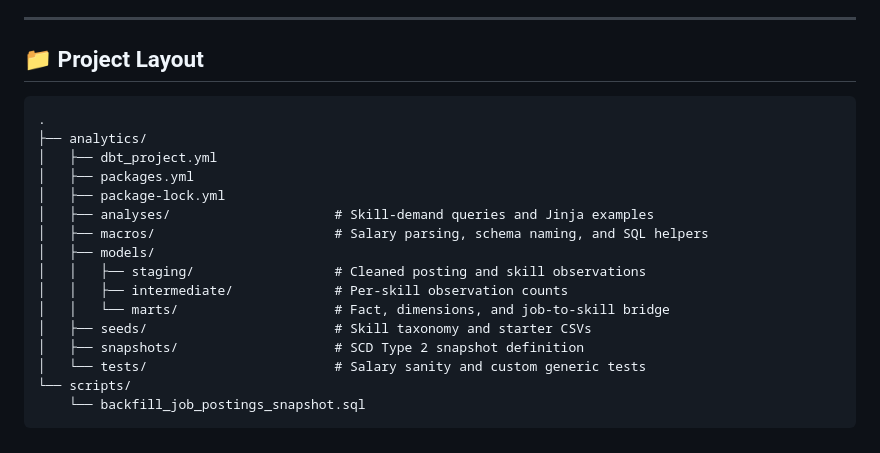
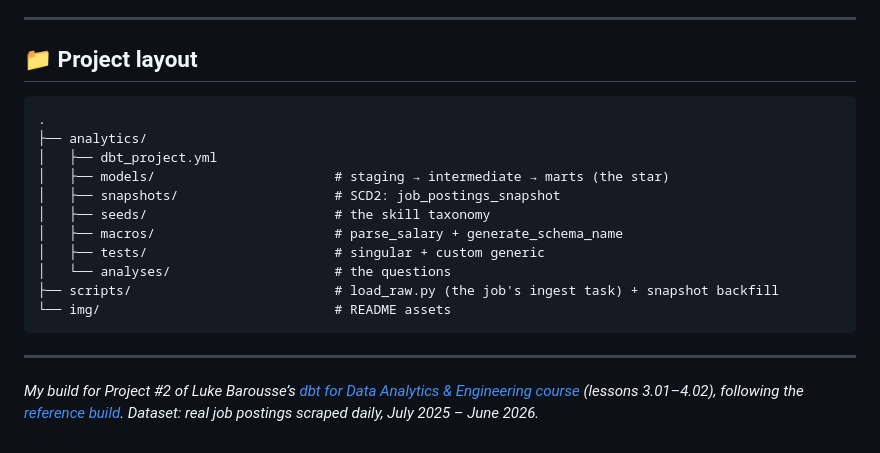
Before and after one commit to Smartlyfe21/dbt-databricks-pipeline, a Markdown page: README.md, the part around one of its changes. Rendered like a GitHub page.

````diff
--- a/README.md
+++ b/README.md
@@ -135,23 +107,22 @@ To reconstruct the full history, run [backfill_job_postings_snapshot.sql](script
 
 ---
 
-## 📁 Project Layout
+## 📁 Project layout
 
 ```text
 .
 ├── analytics/
 │   ├── dbt_project.yml
-│   ├── packages.yml
-│   ├── package-lock.yml
-│   ├── analyses/                     # Skill-demand queries and Jinja examples
-│   ├── macros/                       # Salary parsing, schema naming, and SQL helpers
-│   ├── models/
-│   │   ├── staging/                  # Cleaned posting and skill observations
-│   │   ├── intermediate/             # Per-skill observation counts
-│   │   └── marts/                    # Fact, dimensions, and job-to-skill bridge
-│   ├── seeds/                        # Skill taxonomy and starter CSVs
-│   ├── snapshots/                    # SCD Type 2 snapshot definition
-│   └── tests/                        # Salary sanity and custom generic tests
-└── scripts/
-    └── backfill_job_postings_snapshot.sql
+│   ├── models/                       # staging → intermediate → marts (the star)
+│   ├── snapshots/                    # SCD2: job_postings_snapshot
+│   ├── seeds/                        # the skill taxonomy
+│   ├── macros/                       # parse_salary + generate_schema_name
+│   ├── tests/                        # singular + custom generic
+│   └── analyses/                     # the questions
+├── scripts/                          # load_raw.py (the job's ingest task) + snapshot backfill
+└── img/                              # README assets
 ```
+
+---
+
+_My build for Project #2 of Luke Barousse’s [dbt for Data Analytics & Engineering course](https://www.lukebarousse.com/) (lessons 3.01–4.02), following the [reference build](https://github.com/lukebarousse/dbt_Analytics_Engineering_Course/tree/main/project_2). Dataset: real job postings scraped daily, July 2025 – June 2026._
````
Also changed, not shown: other parts of README.md (+61 -89 lines), img/lineage.png (added), 1 other file.
